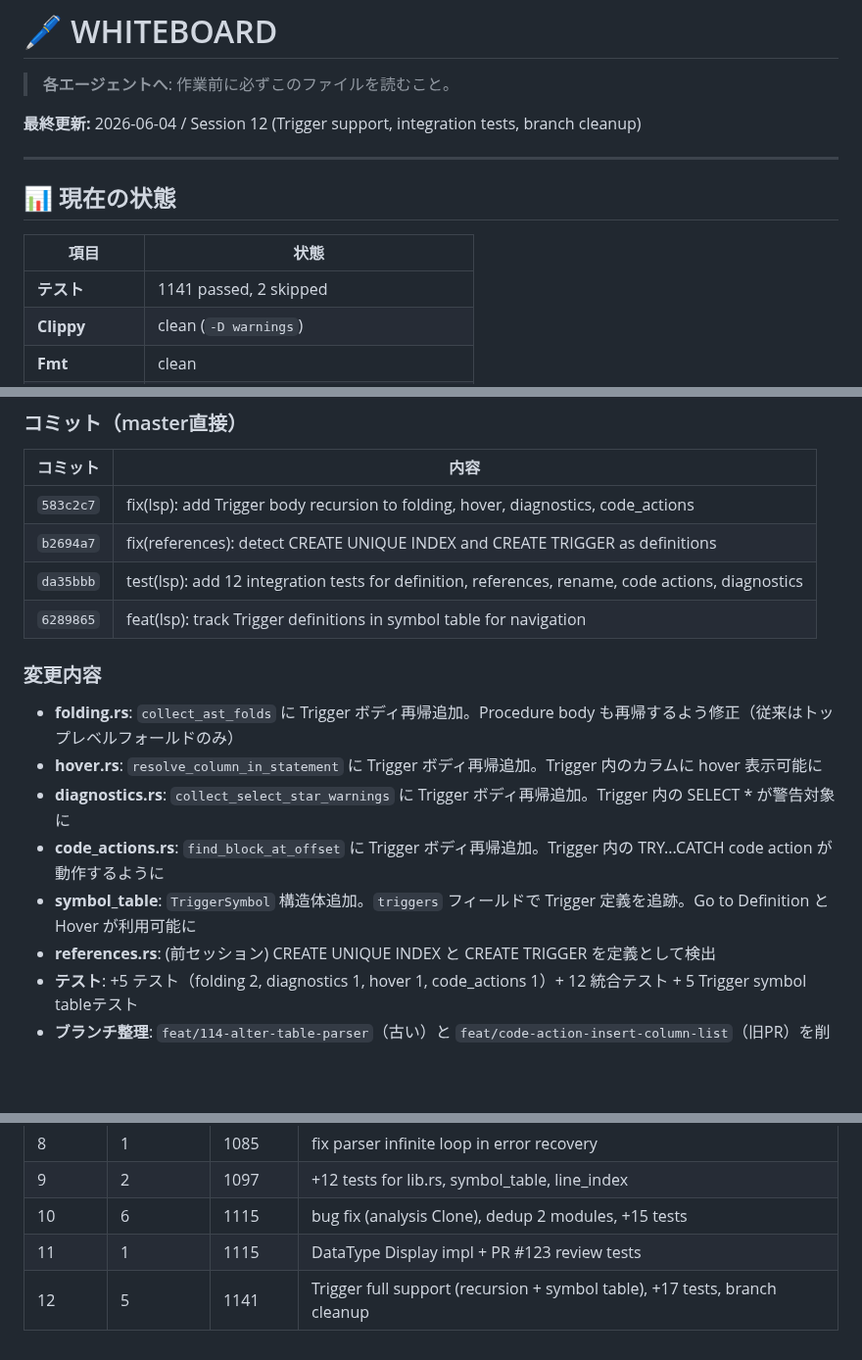
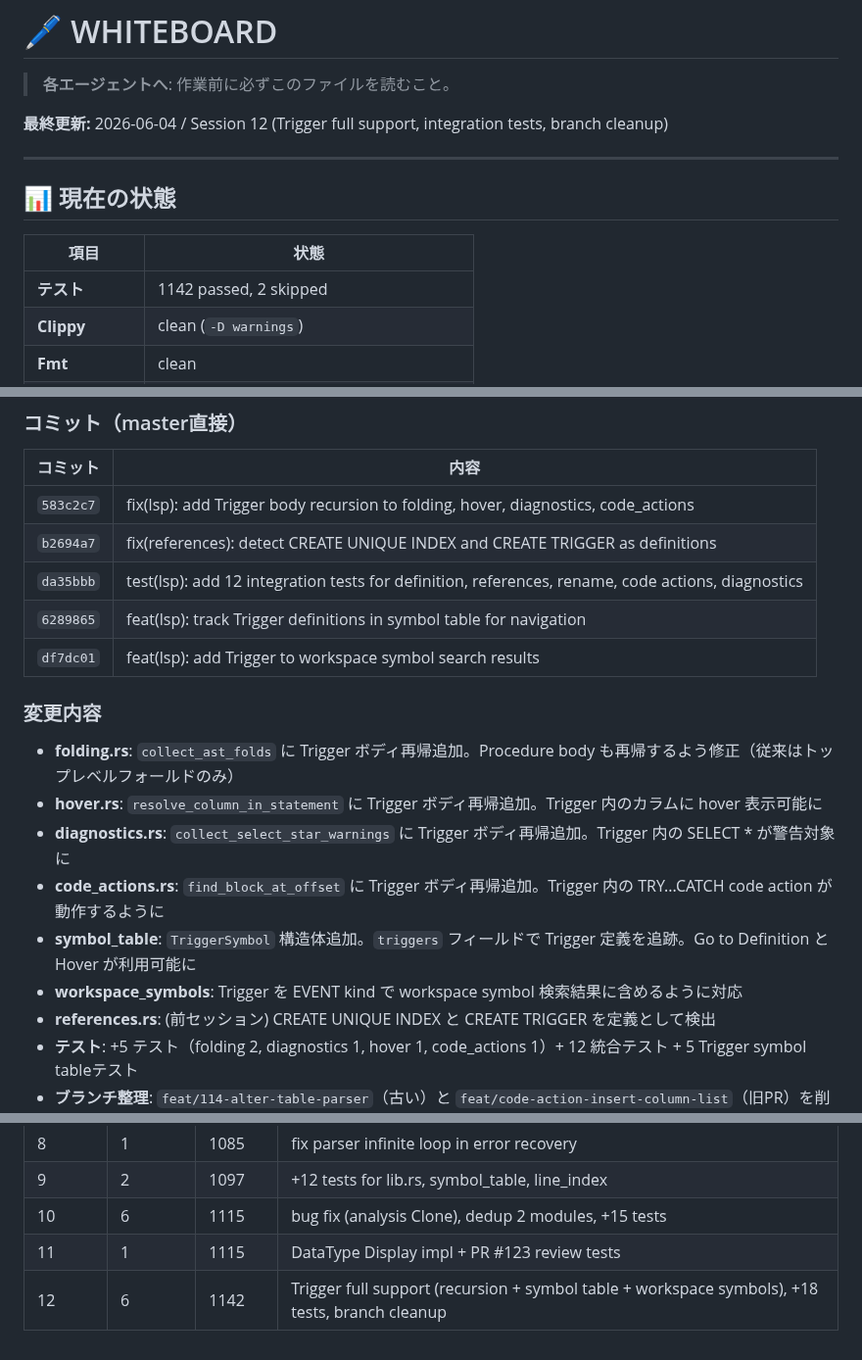
Before and after one commit to Protom512/tsqlremaker, a Markdown page: WHITEBOARD.md, 3 parts joined by grey strips. Shown at 98% size. Rendered like a GitHub page; blank space fills up the shorter version.

Commit message:
docs: update WHITEBOARD with session 12 final results
Co-Authored-By: glm 4.7 <noreply@zhipuai.cn>

```diff
--- a/WHITEBOARD.md
+++ b/WHITEBOARD.md
@@ -2,7 +2,7 @@
 
 > **各エージェントへ**: 作業前に必ずこのファイルを読むこと。
 
-**最終更新:** 2026-06-04 / Session 12 (Trigger support, integration tests, branch cleanup)
+**最終更新:** 2026-06-04 / Session 12 (Trigger full support, integration tests, branch cleanup)
 
 ---
 
@@ -10,7 +10,7 @@
 
 | 項目 | 状態 |
 |------|------|
-| **テスト** | 1141 passed, 2 skipped |
+| **テスト** | 1142 passed, 2 skipped |
 | **Clippy** | clean (`-D warnings`) |
 | **Fmt** | clean |
 | **Open Issues** | 11 |
@@ -28,6 +28,7 @@
 | `b2694a7` | fix(references): detect CREATE UNIQUE INDEX and CREATE TRIGGER as definitions |
 | `da35bbb` | test(lsp): add 12 integration tests for definition, references, rename, code actions, diagnostics |
 | `6289865` | feat(lsp): track Trigger definitions in symbol table for navigation |
+| `df7dc01` | feat(lsp): add Trigger to workspace symbol search results |
 
 ### 変更内容
 - **folding.rs**: `collect_ast_folds` に Trigger ボディ再帰追加。Procedure body も再帰するよう修正（従来はトップレベルフォールドのみ）
@@ -35,6 +36,7 @@
 - **diagnostics.rs**: `collect_select_star_warnings` に Trigger ボディ再帰追加。Trigger 内の SELECT * が警告対象に
 - **code_actions.rs**: `find_block_at_offset` に Trigger ボディ再帰追加。Trigger 内の TRY...CATCH code action が動作するように
 - **symbol_table**: `TriggerSymbol` 構造体追加。`triggers` フィールドで Trigger 定義を追跡。Go to Definition と Hover が利用可能に
+- **workspace_symbols**: Trigger を EVENT kind で workspace symbol 検索結果に含めるように対応
 - **references.rs**: (前セッション) CREATE UNIQUE INDEX と CREATE TRIGGER を定義として検出
 - **テスト**: +5 テスト（folding 2, diagnostics 1, hover 1, code_actions 1）+ 12 統合テスト + 5 Trigger symbol tableテスト
 - **ブランチ整理**: `feat/114-alter-table-parser`（古い）と `feat/code-action-insert-column-list`（旧PR）を削除。リモート旧ブランチも削除
@@ -180,4 +182,4 @@ ase-ls (tower-lsp 0.20, lsp-types 0.94.1)
 | 9 | 2 | 1097 | +12 tests for lib.rs, symbol_table, line_index |
 | 10 | 6 | 1115 | bug fix (analysis Clone), dedup 2 modules, +15 tests |
 | 11 | 1 | 1115 | DataType Display impl + PR #123 review tests |
-| 12 | 5 | 1141 | Trigger full support (recursion + symbol table), +17 tests, branch cleanup |
+| 12 | 6 | 1142 | Trigger full support (recursion + symbol table + workspace symbols), +18 tests, branch cleanup |
```
